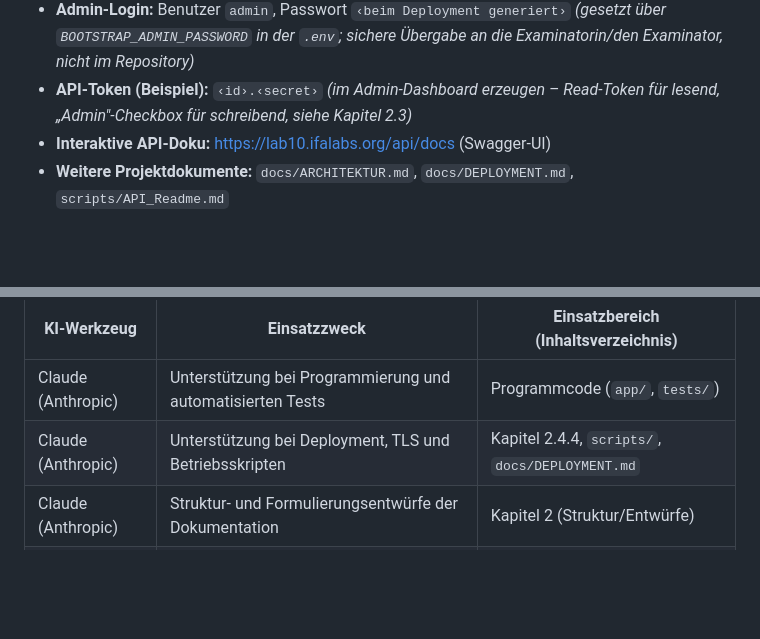
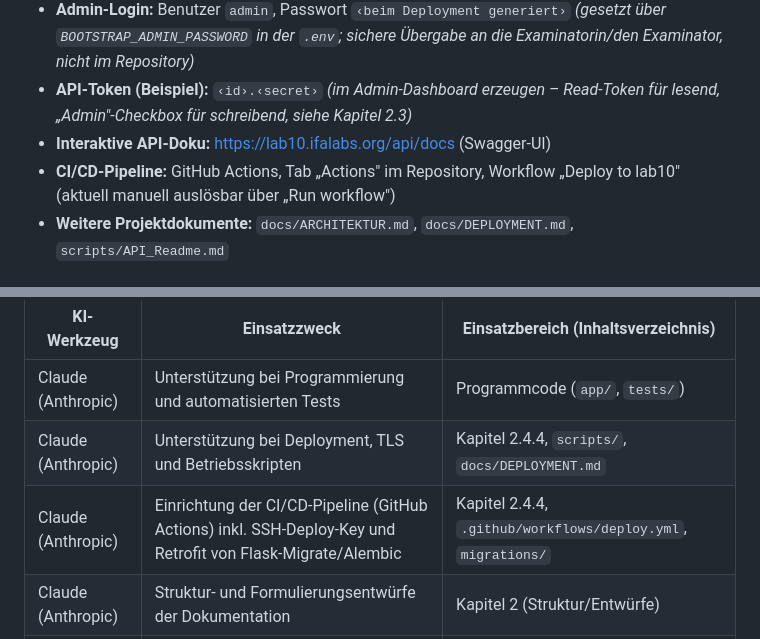
Before and after one commit to harpf/FlightDeck-DG-Hub, a Markdown page: docs/PRAXISARBEIT.md, 2 parts joined by grey strips. Drawn GitHub-style; blank space fills up the shorter version.

```diff
--- a/docs/PRAXISARBEIT.md
+++ b/docs/PRAXISARBEIT.md
@@ -544,6 +568,8 @@ Zauner, J. (2026). *FlightDeck DG Hub* [Quellcode-Repository]. GitHub. Abgerufen
 - **API-Token (Beispiel):** `‹id›.‹secret›` _(im Admin-Dashboard erzeugen –
   Read-Token für lesend, „Admin"-Checkbox für schreibend, siehe Kapitel 2.3)_
 - **Interaktive API-Doku:** https://lab10.ifalabs.org/api/docs (Swagger-UI)
+- **CI/CD-Pipeline:** GitHub Actions, Tab „Actions" im Repository, Workflow
+  „Deploy to lab10" (aktuell manuell auslösbar über „Run workflow")
 - **Weitere Projektdokumente:** `docs/ARCHITEKTUR.md`, `docs/DEPLOYMENT.md`,
   `scripts/API_Readme.md`
 
@@ -581,5 +607,6 @@ _‹Vor der Abgabe prüfen und wahrheitsgemäss vervollständigen.›_
 | --- | --- | --- |
 | Claude (Anthropic) | Unterstützung bei Programmierung und automatisierten Tests | Programmcode (`app/`, `tests/`) |
 | Claude (Anthropic) | Unterstützung bei Deployment, TLS und Betriebsskripten | Kapitel 2.4.4, `scripts/`, `docs/DEPLOYMENT.md` |
+| Claude (Anthropic) | Einrichtung der CI/CD-Pipeline (GitHub Actions) inkl. SSH-Deploy-Key und Retrofit von Flask-Migrate/Alembic | Kapitel 2.4.4, `.github/workflows/deploy.yml`, `migrations/` |
 | Claude (Anthropic) | Struktur- und Formulierungsentwürfe der Dokumentation | Kapitel 2 (Struktur/Entwürfe) |
 | Claude (Anthropic) | Rechtschreib- und Grammatikprüfung | Gesamtes Dokument |
```
Also changed, not shown: other parts of docs/PRAXISARBEIT.md (+24 -0 lines), docs/ARCHITEKTUR.md (+20 -1 lines), docs/DEPLOYMENT.md (+55 -3 lines).
